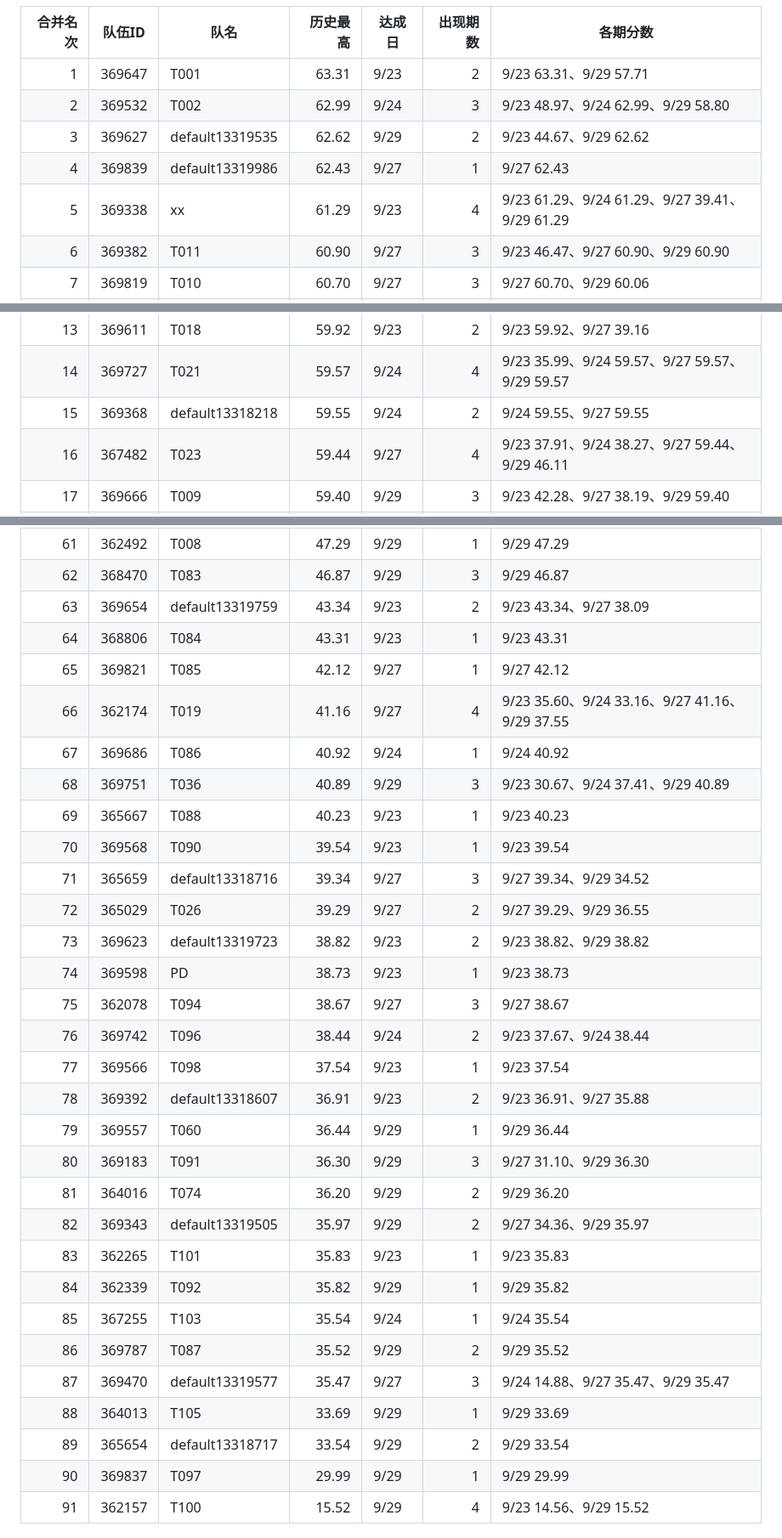
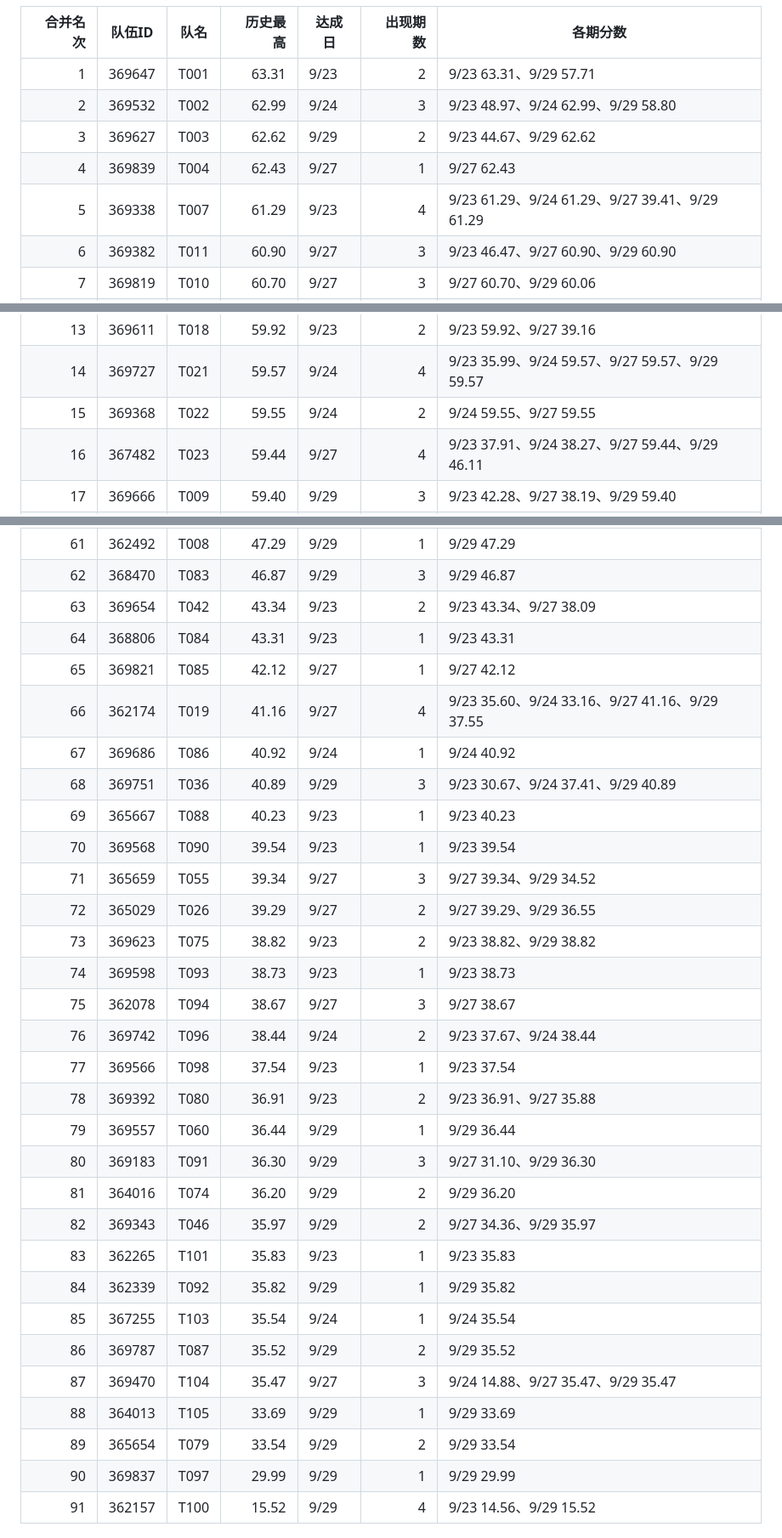
Before and after one commit to Xianmuyingyue/careersim-bdci26-postmortem, a Markdown page: posts/postmortem/20261001_四期榜单合并排名.md, 3 parts joined by grey strips. Shown at 85% size. GitHub-like rendering.

Commit message:
Redact remaining third-party team handles to T### for consistency

```diff
--- a/posts/postmortem/20261001_四期榜单合并排名.md
+++ b/posts/postmortem/20261001_四期榜单合并排名.md
@@ -10,9 +10,9 @@
 |---:|---|---|---:|---|---:|---|
 | 1 | 369647 | T001 | 63.31 | 9/23 | 2 | 9/23 63.31、9/29 57.71 |
 | 2 | 369532 | T002 | 62.99 | 9/24 | 3 | 9/23 48.97、9/24 62.99、9/29 58.80 |
-| 3 | 369627 | default13319535 | 62.62 | 9/29 | 2 | 9/23 44.67、9/29 62.62 |
-| 4 | 369839 | default13319986 | 62.43 | 9/27 | 1 | 9/27 62.43 |
-| 5 | 369338 | xx | 61.29 | 9/23 | 4 | 9/23 61.29、9/24 61.29、9/27 39.41、9/29 61.29 |
+| 3 | 369627 | T003 | 62.62 | 9/29 | 2 | 9/23 44.67、9/29 62.62 |
+| 4 | 369839 | T004 | 62.43 | 9/27 | 1 | 9/27 62.43 |
+| 5 | 369338 | T007 | 61.29 | 9/23 | 4 | 9/23 61.29、9/24 61.29、9/27 39.41、9/29 61.29 |
 | 6 | 369382 | T011 | 60.90 | 9/27 | 3 | 9/23 46.47、9/27 60.90、9/29 60.90 |
 | 7 | 369819 | T010 | 60.70 | 9/27 | 3 | 9/27 60.70、9/29 60.06 |
 | 8 | 363390 | T012 | 60.59 | 9/29 | 2 | 9/29 60.59 |
@@ -22,7 +22,7 @@
 | 12 | 369540 | T017 | 60.19 | 9/23 | 3 | 9/23 60.19、9/27 44.94、9/29 56.80 |
 | 13 | 369611 | T018 | 59.92 | 9/23 | 2 | 9/23 59.92、9/27 39.16 |
 | 14 | 369727 | T021 | 59.57 | 9/24 | 4 | 9/23 35.99、9/24 59.57、9/27 59.57、9/29 59.57 |
-| 15 | 369368 | default13318218 | 59.55 | 9/24 | 2 | 9/24 59.55、9/27 59.55 |
+| 15 | 369368 | T022 | 59.55 | 9/24 | 2 | 9/24 59.55、9/27 59.55 |
 | 16 | 367482 | T023 | 59.44 | 9/27 | 4 | 9/23 37.91、9/24 38.27、9/27 59.44、9/29 46.11 |
 | 17 | 369666 | T009 | 59.40 | 9/29 | 3 | 9/23 42.28、9/27 38.19、9/29 59.40 |
 | 18 | 365713 | T024 | 59.29 | 9/29 | 2 | 9/29 59.29 |
@@ -70,7 +70,7 @@
 | 60 | 369696 | T082 | 47.96 | 9/23 | 3 | 9/23 47.96、9/24 38.89、9/29 37.60 |
 | 61 | 362492 | T008 | 47.29 | 9/29 | 1 | 9/29 47.29 |
 | 62 | 368470 | T083 | 46.87 | 9/29 | 3 | 9/29 46.87 |
-| 63 | 369654 | default13319759 | 43.34 | 9/23 | 2 | 9/23 43.34、9/27 38.09 |
+| 63 | 369654 | T042 | 43.34 | 9/23 | 2 | 9/23 43.34、9/27 38.09 |
 | 64 | 368806 | T084 | 43.31 | 9/23 | 1 | 9/23 43.31 |
 | 65 | 369821 | T085 | 42.12 | 9/27 | 1 | 9/27 42.12 |
 | 66 | 362174 | T019 | 41.16 | 9/27 | 4 | 9/23 35.60、9/24 33.16、9/27 41.16、9/29 37.55 |
@@ -78,25 +78,25 @@
 | 68 | 369751 | T036 | 40.89 | 9/29 | 3 | 9/23 30.67、9/24 37.41、9/29 40.89 |
 | 69 | 365667 | T088 | 40.23 | 9/23 | 1 | 9/23 40.23 |
 | 70 | 369568 | T090 | 39.54 | 9/23 | 1 | 9/23 39.54 |
-| 71 | 365659 | default13318716 | 39.34 | 9/27 | 3 | 9/27 39.34、9/29 34.52 |
+| 71 | 365659 | T055 | 39.34 | 9/27 | 3 | 9/27 39.34、9/29 34.52 |
 | 72 | 365029 | T026 | 39.29 | 9/27 | 2 | 9/27 39.29、9/29 36.55 |
-| 73 | 369623 | default13319723 | 38.82 | 9/23 | 2 | 9/23 38.82、9/29 38.82 |
-| 74 | 369598 | PD | 38.73 | 9/23 | 1 | 9/23 38.73 |
+| 73 | 369623 | T075 | 38.82 | 9/23 | 2 | 9/23 38.82、9/29 38.82 |
+| 74 | 369598 | T093 | 38.73 | 9/23 | 1 | 9/23 38.73 |
 | 75 | 362078 | T094 | 38.67 | 9/27 | 3 | 9/27 38.67 |
 | 76 | 369742 | T096 | 38.44 | 9/24 | 2 | 9/23 37.67、9/24 38.44 |
 | 77 | 369566 | T098 | 37.54 | 9/23 | 1 | 9/23 37.54 |
-| 78 | 369392 | default13318607 | 36.91 | 9/23 | 2 | 9/23 36.91、9/27 35.88 |
+| 78 | 369392 | T080 | 36.91 | 9/23 | 2 | 9/23 36.91、9/27 35.88 |
 | 79 | 369557 | T060 | 36.44 | 9/29 | 1 | 9/29 36.44 |
 | 80 | 369183 | T091 | 36.30 | 9/29 | 3 | 9/27 31.10、9/29 36.30 |
 | 81 | 364016 | T074 | 36.20 | 9/29 | 2 | 9/29 36.20 |
-| 82 | 369343 | default13319505 | 35.97 | 9/29 | 2 | 9/27 34.36、9/29 35.97 |
+| 82 | 369343 | T046 | 35.97 | 9/29 | 2 | 9/27 34.36、9/29 35.97 |
 | 83 | 362265 | T101 | 35.83 | 9/23 | 1 | 9/23 35.83 |
 | 84 | 362339 | T092 | 35.82 | 9/29 | 1 | 9/29 35.82 |
 | 85 | 367255 | T103 | 35.54 | 9/24 | 1 | 9/24 35.54 |
 | 86 | 369787 | T087 | 35.52 | 9/29 | 2 | 9/29 35.52 |
-| 87 | 369470 | default13319577 | 35.47 | 9/27 | 3 | 9/24 14.88、9/27 35.47、9/29 35.47 |
+| 87 | 369470 | T104 | 35.47 | 9/27 | 3 | 9/24 14.88、9/27 35.47、9/29 35.47 |
 | 88 | 364013 | T105 | 33.69 | 9/29 | 1 | 9/29 33.69 |
-| 89 | 365654 | default13318717 | 33.54 | 9/29 | 2 | 9/29 33.54 |
+| 89 | 365654 | T079 | 33.54 | 9/29 | 2 | 9/29 33.54 |
 | 90 | 369837 | T097 | 29.99 | 9/29 | 1 | 9/29 29.99 |
 | 91 | 362157 | T100 | 15.52 | 9/29 | 4 | 9/23 14.56、9/29 15.52 |
 
```
Also changed, not shown: other parts of posts/postmortem/20261001_四期榜单合并排名.md (+7 -7 lines).
